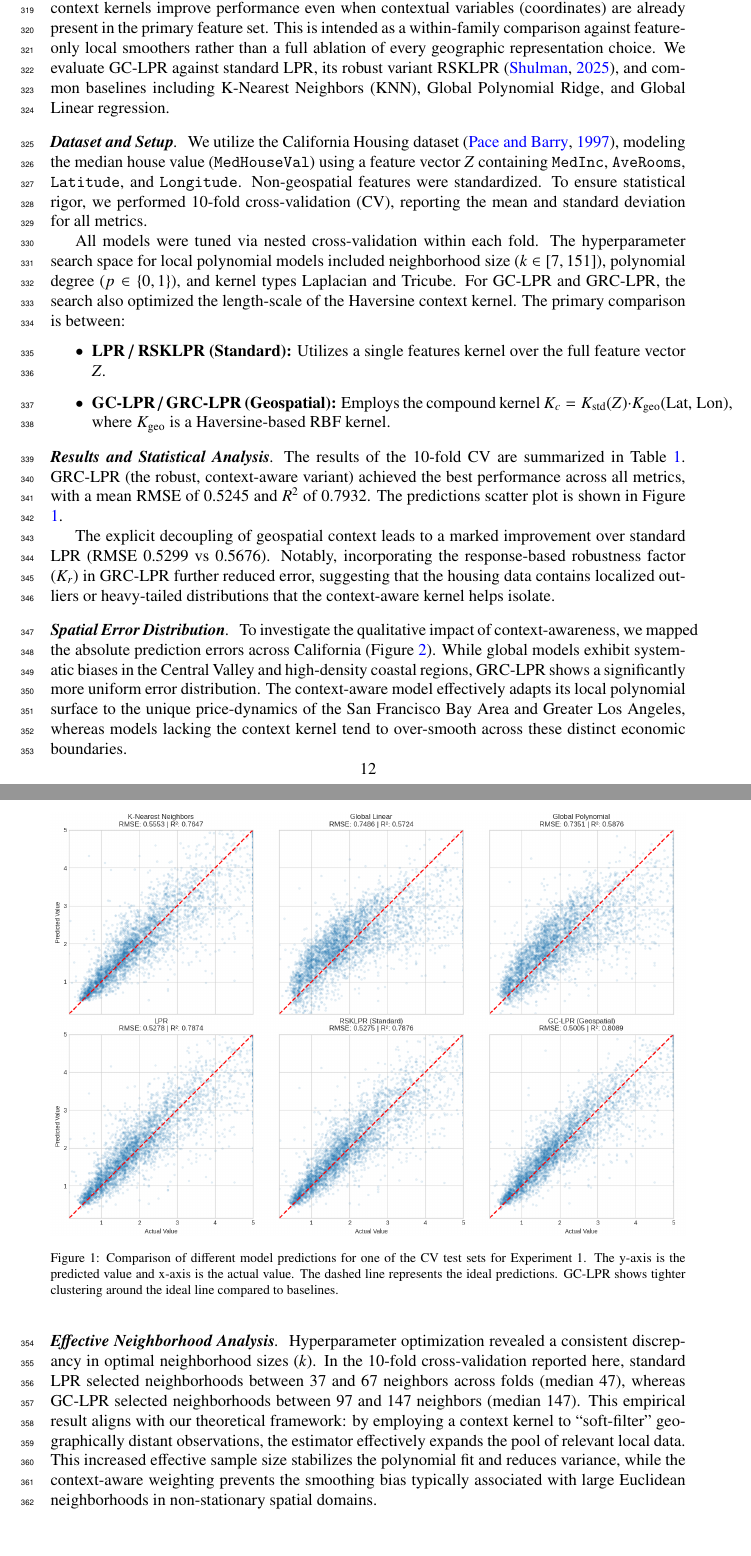
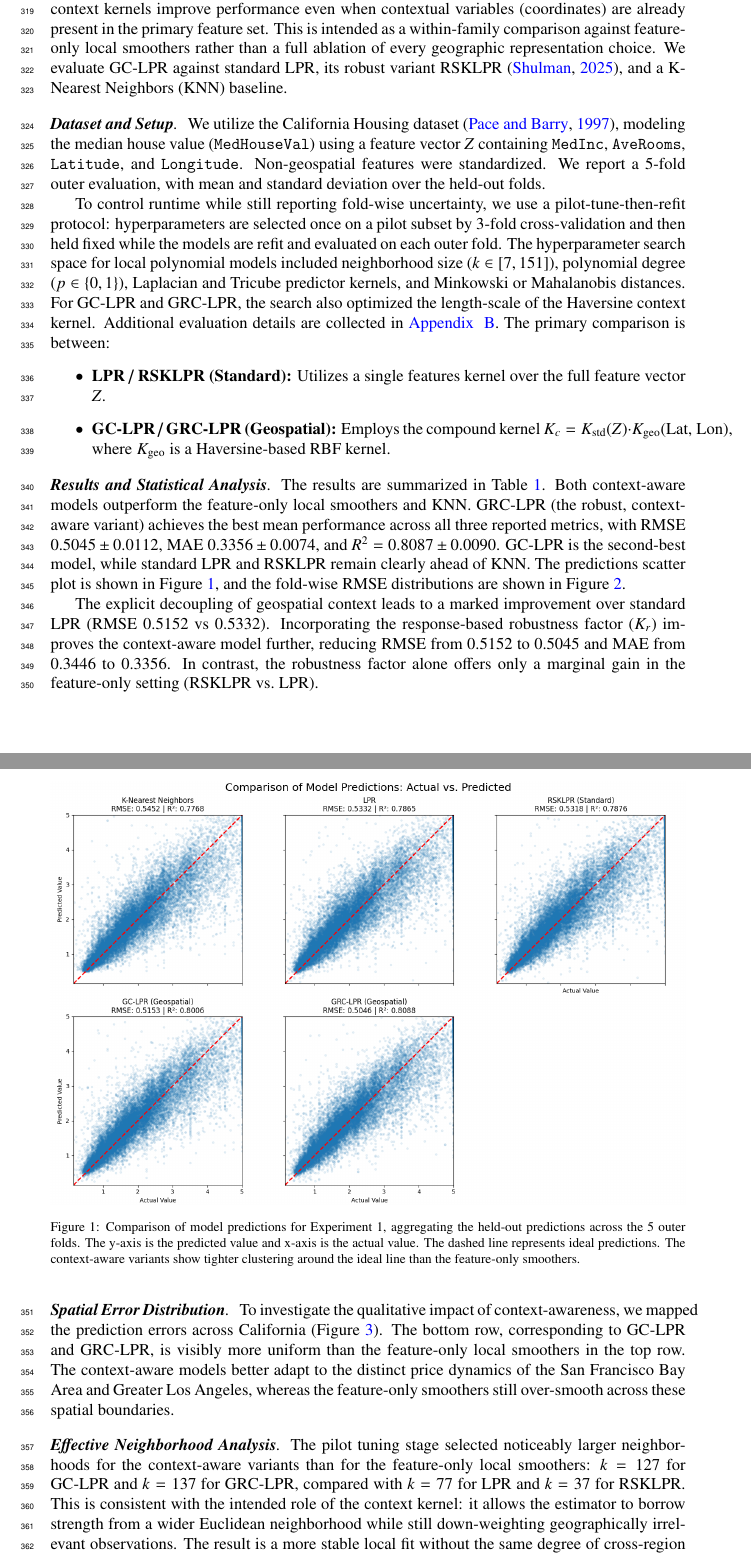
Before and after one commit to yaniv-shulman/gclpr, a LaTeX paper (paper/gclpr.tex): two parts of pages 12 and 13 of 24 before the commit and two parts of pages 12 and 13 of 25 after it, joined at a grey line, cut so that both start at the same text. Compiled offline with pdfLaTeX.

Commit message:
Updated the paper with experiment 1 results and plots.

```diff
--- a/paper/gclpr.tex
+++ b/paper/gclpr.tex
@@ -511,24 +511,24 @@ All empirical results use the public Python implementation in the \texttt{rsklpr
 The empirical goal here is to compare GC/GRC-LPR against feature-only local polynomial smoothers and simple generic baselines, rather than to claim a benchmark against all task-specific spatial or graph regression model classes.
 \subsection{Experiment 1: Geospatial Context on California Housing}
 
-As a foundational validation of the proposed framework, we test the hypothesis that explicit context kernels improve performance even when contextual variables (coordinates) are already present in the primary feature set. This is intended as a within-family comparison against feature-only local smoothers rather than a full ablation of every geographic representation choice. We evaluate GC-LPR against standard LPR, its robust variant RSKLPR \citep{shulman2025robust}, and common baselines including K-Nearest Neighbors (KNN), Global Polynomial Ridge, and Global Linear regression.
+As a foundational validation of the proposed framework, we test the hypothesis that explicit context kernels improve performance even when contextual variables (coordinates) are already present in the primary feature set. This is intended as a within-family comparison against feature-only local smoothers rather than a full ablation of every geographic representation choice. We evaluate GC-LPR against standard LPR, its robust variant RSKLPR \citep{shulman2025robust}, and a K-Nearest Neighbors (KNN) baseline.
 
 \paragraph{\textbf{Dataset and Setup}}
-We utilize the California Housing dataset \citep{pace1997sparse}, modeling the median house value (\texttt{MedHouseVal}) using a feature vector $Z$ containing \texttt{MedInc}, \texttt{AveRooms}, \texttt{Latitude}, and \texttt{Longitude}. Non-geospatial features were standardized. To ensure statistical rigor, we performed 10-fold cross-validation (CV), reporting the mean and standard deviation for all metrics.
+We utilize the California Housing dataset \citep{pace1997sparse}, modeling the median house value (\texttt{MedHouseVal}) using a feature vector $Z$ containing \texttt{MedInc}, \texttt{AveRooms}, \texttt{Latitude}, and \texttt{Longitude}. Non-geospatial features were standardized. We report a 5-fold outer evaluation, with mean and standard deviation over the held-out folds.
 
-All models were tuned via nested cross-validation within each fold. The hyperparameter search space for local polynomial models included neighborhood size ($k \in [7, 151]$), polynomial degree ($p \in \{0, 1\}$), and kernel types Laplacian and Tricube. For GC-LPR and GRC-LPR, the search also optimized the length-scale of the Haversine context kernel. The primary comparison is between:
+To control runtime while still reporting fold-wise uncertainty, we use a pilot-tune-then-refit protocol: hyperparameters are selected once on a pilot subset by 3-fold cross-validation and then held fixed while the models are refit and evaluated on each outer fold. The hyperparameter search space for local polynomial models included neighborhood size ($k \in [7,151]$), polynomial degree ($p \in \{0,1\}$), Laplacian and Tricube predictor kernels, and Minkowski or Mahalanobis distances. For GC-LPR and GRC-LPR, the search also optimized the length-scale of the Haversine context kernel. Additional evaluation details are collected in~\ref{app:exp_details}. The primary comparison is between:
 \begin{itemize}
     \item \textbf{LPR / RSKLPR (Standard):} Utilizes a single features kernel over the full feature vector $Z$.
     \item \textbf{GC-LPR / GRC-LPR (Geospatial):} Employs the compound kernel $K_c = K_{\text{std}}(Z) \cdot K_{\text{geo}}(\text{Lat, Lon})$, where $K_{\text{geo}}$ is a Haversine-based RBF kernel.
 \end{itemize}
 
 \paragraph{\textbf{Results and Statistical Analysis}}
-The results of the 10-fold CV are summarized in Table \ref{tab:results_california_10fold}. GRC-LPR (the robust, context-aware variant) achieved the best performance across all metrics, with a mean RMSE of $0.5245$ and $R^2$ of $0.7932$. The predictions scatter plot is shown in Figure \ref{figure:california_housling_exp_1_scatter_grid}.
+The results are summarized in Table \ref{tab:results_california_10fold}. Both context-aware models outperform the feature-only local smoothers and KNN. GRC-LPR (the robust, context-aware variant) achieves the best mean performance across all three reported metrics, with RMSE $0.5045 \pm 0.0112$, MAE $0.3356 \pm 0.0074$, and $R^2 = 0.8087 \pm 0.0090$. GC-LPR is the second-best model, while standard LPR and RSKLPR remain clearly ahead of KNN. The predictions scatter plot is shown in Figure \ref{figure:california_housling_exp_1_scatter_grid}, and the fold-wise RMSE distributions are shown in Figure \ref{figure:california_exp1_rmse_boxplot}.
 
 \begin{figure}[ht]
 \centering
-\includegraphics[width=1.0\textwidth]{california_housling_exp_1_scatter_grid.png}
-\caption{Comparison of different model predictions for one of the CV test sets for Experiment 1. The y-axis is the predicted value and x-axis is the actual value. The dashed line represents the ideal predictions. GC-LPR shows tighter clustering around the ideal line compared to baselines.}
+{\includegraphics[width=1.0\textwidth]{california_housling_exp_1_scatter_grid.png}}
+\caption{Comparison of model predictions for Experiment 1, aggregating the held-out predictions across the 5 outer folds. The y-axis is the predicted value and x-axis is the actual value. The dashed line represents ideal predictions. The context-aware variants show tighter clustering around the ideal line than the feature-only smoothers.}
 \label{figure:california_housling_exp_1_scatter_grid}
 \end{figure}
 
@@ -552,4 +549,3 @@ Linear & 0.7436 $\pm$ 0.021 & 0.5480 $\pm$ 0.011 & 0.5844 $\pm$ 0.016 \\ \bottom
 \end{tabular}
 \end{table}
 
-The explicit decoupling of geospatial context leads to a marked improvement over standard LPR (RMSE $0.5299$ vs $0.5676$). Notably, incorporating the response-based robustness factor ($K_r$) in GRC-LPR further reduced error, suggesting that the housing data contains localized outliers or heavy-tailed distributions that the context-aware kernel helps isolate.
@@ -556,6 +556,10 @@ The explicit decoupling of geospatial context leads to a marked improvement over
+\label{figure:california_exp1_rmse_boxplot}
+\end{figure}
+
+The explicit decoupling of geospatial context leads to a marked improvement over standard LPR (RMSE $0.5152$ vs $0.5332$). Incorporating the response-based robustness factor ($K_r$) improves the context-aware model further, reducing RMSE from $0.5152$ to $0.5045$ and MAE from $0.3446$ to $0.3356$. In contrast, the robustness factor alone offers only a marginal gain in the feature-only setting (RSKLPR vs.\ LPR).
 
 \paragraph{\textbf{Spatial Error Distribution}}
-To investigate the qualitative impact of context-awareness, we mapped the absolute prediction errors across California (Figure \ref{figure:california_geospatial_errors}). While global models  exhibit systematic biases in the Central Valley and high-density coastal regions, GRC-LPR shows a significantly more uniform error distribution. The context-aware model effectively adapts its local polynomial surface to the unique price-dynamics of the San Francisco Bay Area and Greater Los Angeles, whereas models lacking the context kernel tend to over-smooth across these distinct economic boundaries.
+To investigate the qualitative impact of context-awareness, we mapped the prediction errors across California (Figure \ref{figure:california_geospatial_errors}). The bottom row, corresponding to GC-LPR and GRC-LPR, is visibly more uniform than the feature-only local smoothers in the top row. The context-aware models better adapt to the distinct price dynamics of the San Francisco Bay Area and Greater Los Angeles, whereas the feature-only smoothers still over-smooth across these spatial boundaries.
 
 \begin{figure}[ht]
 \centering
@@ -565,7 +569,7 @@ To investigate the qualitative impact of context-awareness, we mapped the absolu
 \end{figure}
 
 \paragraph{\textbf{Effective Neighborhood Analysis}}
-Hyperparameter optimization revealed a consistent discrepancy in optimal neighborhood sizes ($k$). In the 10-fold cross-validation reported here, standard LPR selected neighborhoods between 37 and 67 neighbors across folds (median 47), whereas GC-LPR selected neighborhoods between 97 and 147 neighbors (median 147). This empirical result aligns with our theoretical framework: by employing a context kernel to ``soft-filter'' geographically distant observations, the estimator effectively expands the pool of relevant local data. This increased effective sample size stabilizes the polynomial fit and reduces variance, while the context-aware weighting prevents the smoothing bias typically associated with large Euclidean neighborhoods in non-stationary spatial domains.
+The pilot tuning stage selected noticeably larger neighborhoods for the context-aware variants than for the feature-only local smoothers: $k=127$ for GC-LPR and $k=137$ for GRC-LPR, compared with $k=77$ for LPR and $k=37$ for RSKLPR. This is consistent with the intended role of the context kernel: it allows the estimator to borrow strength from a wider Euclidean neighborhood while still down-weighting geographically irrelevant observations. The result is a more stable local fit without the same degree of cross-region smoothing bias.
 
 \subsection{Experiment 2: Fusing Tabular, Geospatial, and Network Context in NYC}
 The purpose of the second experiment is to demonstrate the use of a more advanced geospatial kernel that takes similar inputs as in Experiment 1 (i.e., \texttt{Latitude} and \texttt{Longitude}), but employs a non-Euclidean kernel on a graph. The goal is to show that standard distance metrics (Euclidean or Haversine) are often insufficient, and that a context-aware model can capture a more meaningful, network-based definition of proximity.
```
Also changed, not shown: paper/graphics/california_exp1_main_rmse_boxplot.png (added), paper/graphics/california_housling_exp_1_geospatial_errors.png, paper/graphics/california_housling_exp_1_scatter_grid.png, paper/gclpr.tex (31 more changed lines).
